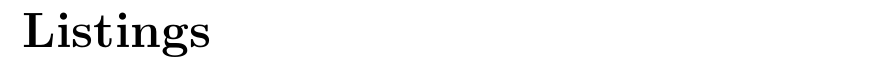
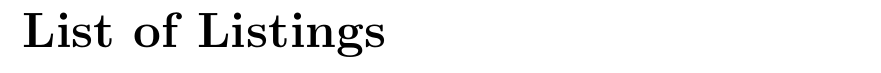
Before and after one commit to acteru/ipa-latex-template, a LaTeX document (main.tex): part of page 6 of 28, cut at the place of the change. Compiled offline with pdfLaTeX.

Commit message:
Fix list of listings (code)

```diff
--- a/main.tex
+++ b/main.tex
@@ -34,7 +34,7 @@
 \input{preface/dokumentinformationen}
 \pagebreak
 \tableofcontents
-\lstlistoflistings
+\listoflistings
 \listoffigures
 \listoftables
 
```
